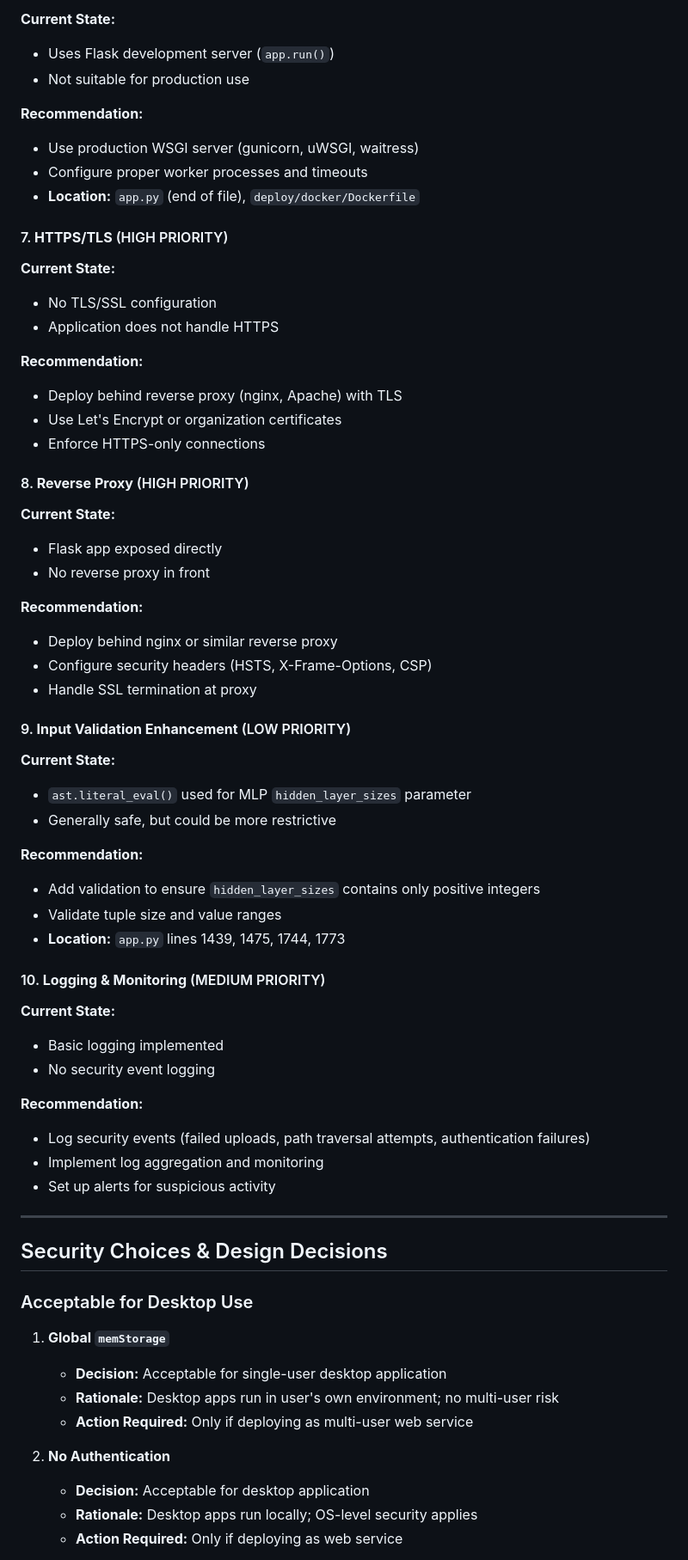
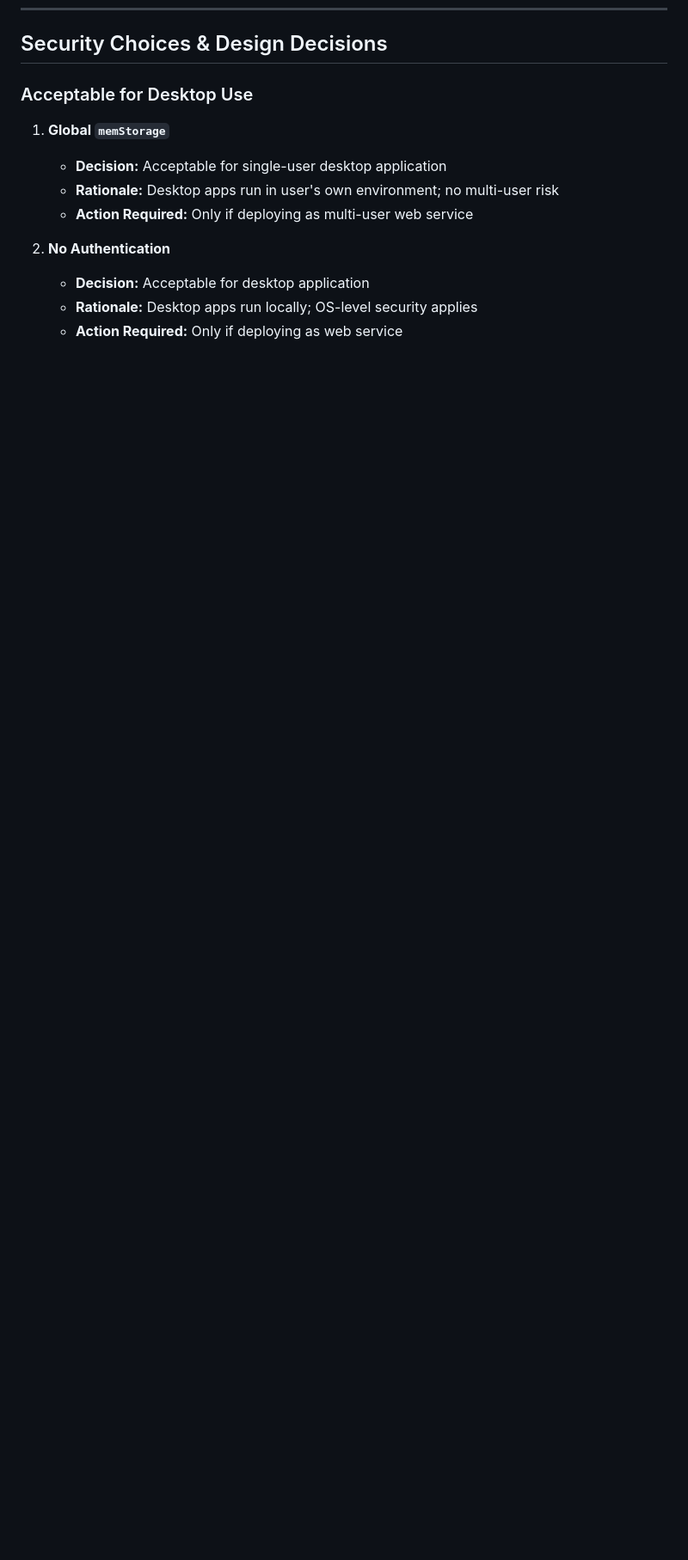
Before and after one commit to rowanterra/DiGiTerra, a Markdown page: SECURITY_REVIEW.md, the part around one of its changes. Shown at 86% size. GitHub-like rendering; blank space fills up the shorter version.

Commit message:
Update SECURITY_REVIEW.md
Signed-off-by: Rowan Terra <116193188+rowanterra@users.noreply.github.com>

```diff
--- a/SECURITY_REVIEW.md
+++ b/SECURITY_REVIEW.md
@@ -138,58 +72,3 @@ If deploying as a **multi-user web application**, the following security measure
-**Current State:**
-- Uses Flask development server (`app.run()`)
-- Not suitable for production use
-
-**Recommendation:**
-- Use production WSGI server (gunicorn, uWSGI, waitress)
-- Configure proper worker processes and timeouts
-- **Location:** `app.py` (end of file), `deploy/docker/Dockerfile`
-
-#### 7. **HTTPS/TLS** (HIGH PRIORITY)
-
-**Current State:**
-- No TLS/SSL configuration
-- Application does not handle HTTPS
-
-**Recommendation:**
-- Deploy behind reverse proxy (nginx, Apache) with TLS
-- Use Let's Encrypt or organization certificates
-- Enforce HTTPS-only connections
-
-#### 8. **Reverse Proxy** (HIGH PRIORITY)
-
-**Current State:**
-- Flask app exposed directly
-- No reverse proxy in front
-
-**Recommendation:**
-- Deploy behind nginx or similar reverse proxy
-- Configure security headers (HSTS, X-Frame-Options, CSP)
-- Handle SSL termination at proxy
-
-#### 9. **Input Validation Enhancement** (LOW PRIORITY)
-
-**Current State:**
-- `ast.literal_eval()` used for MLP `hidden_layer_sizes` parameter
-- Generally safe, but could be more restrictive
-
-**Recommendation:**
-- Add validation to ensure `hidden_layer_sizes` contains only positive integers
-- Validate tuple size and value ranges
-- **Location:** `app.py` lines 1439, 1475, 1744, 1773
-
-#### 10. **Logging & Monitoring** (MEDIUM PRIORITY)
-
-**Current State:**
-- Basic logging implemented
-- No security event logging
-
-**Recommendation:**
-- Log security events (failed uploads, path traversal attempts, authentication failures)
-- Implement log aggregation and monitoring
-- Set up alerts for suspicious activity
-
----
-
 ## Security Choices & Design Decisions
 
 ### Acceptable for Desktop Use
```
Also changed, not shown: other parts of SECURITY_REVIEW.md (+2 -94 lines).
